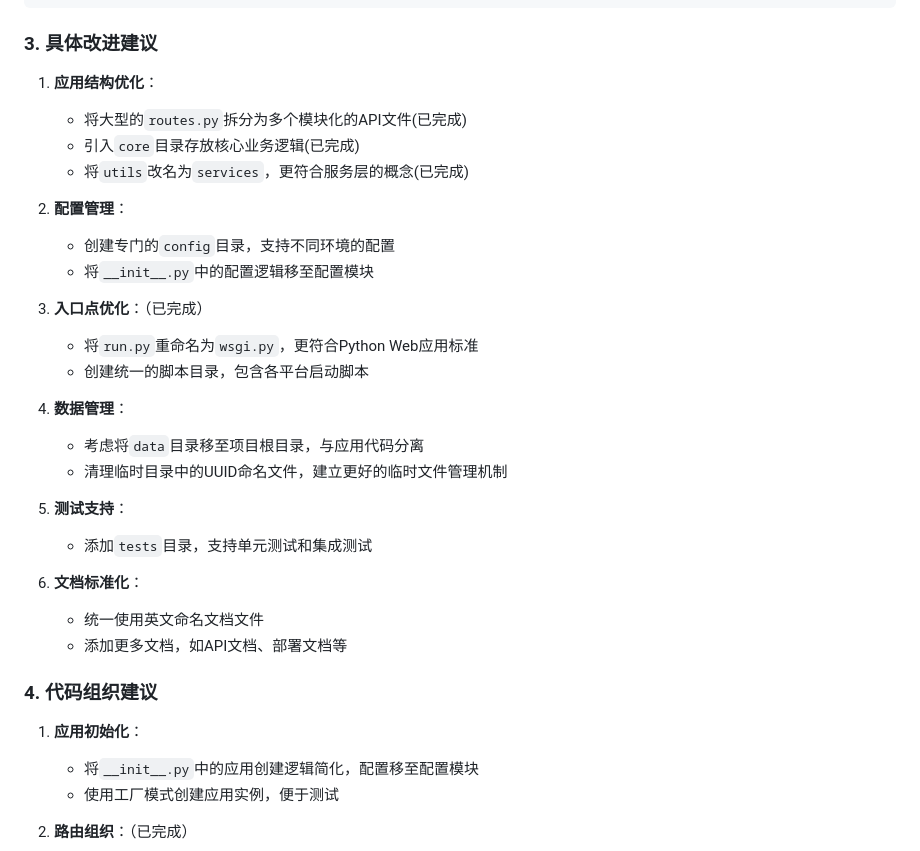
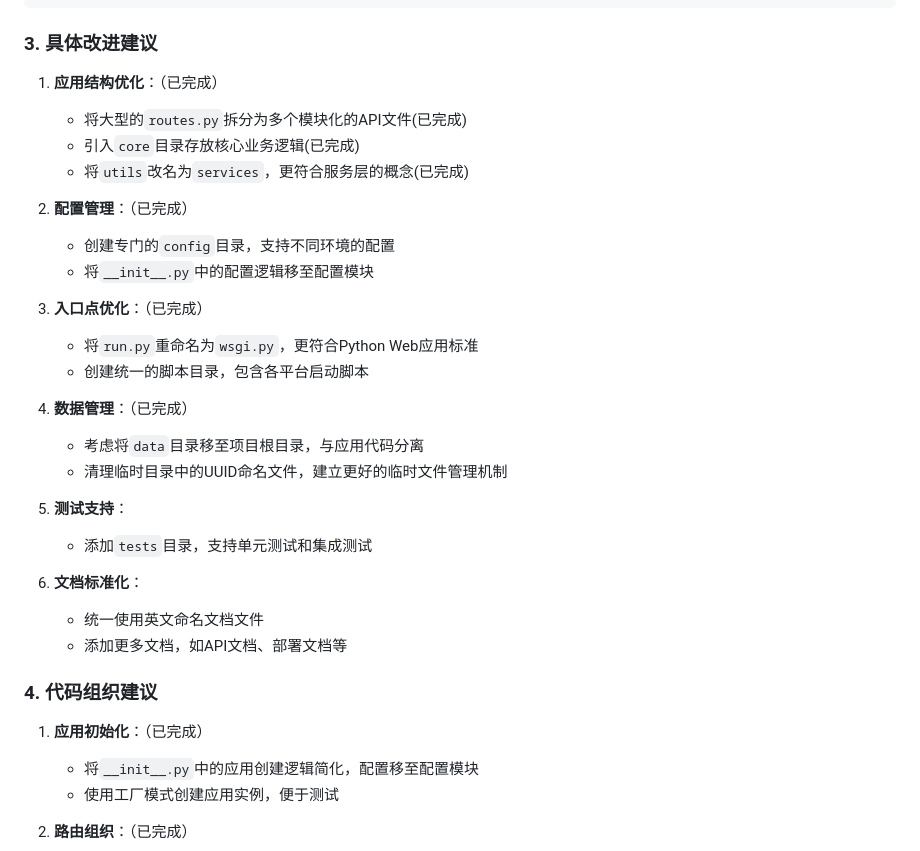
Before and after one commit to MiserableKnight/Case_Search_UI, a Markdown page: docs/项目优化建议.md, the part around the change. Drawn GitHub-style.

```diff
--- a/docs/项目优化建议.md
+++ b/docs/项目优化建议.md
@@ -63,12 +63,12 @@ case_search_ui/                  # 项目根目录（使用小写和下划线命
 
 ### 3. 具体改进建议
 
-1. **应用结构优化**：
+1. **应用结构优化**：（已完成）
    - 将大型的`routes.py`拆分为多个模块化的API文件(已完成)
    - 引入`core`目录存放核心业务逻辑(已完成)
    - 将`utils`改名为`services`，更符合服务层的概念(已完成)
 
-2. **配置管理**：
+2. **配置管理**：（已完成）
    - 创建专门的`config`目录，支持不同环境的配置
    - 将`__init__.py`中的配置逻辑移至配置模块
 
@@ -76,7 +76,7 @@ case_search_ui/                  # 项目根目录（使用小写和下划线命
    - 将`run.py`重命名为`wsgi.py`，更符合Python Web应用标准
    - 创建统一的脚本目录，包含各平台启动脚本
 
-4. **数据管理**：
+4. **数据管理**：（已完成）
    - 考虑将`data`目录移至项目根目录，与应用代码分离
    - 清理临时目录中的UUID命名文件，建立更好的临时文件管理机制
 
@@ -89,7 +89,7 @@ case_search_ui/                  # 项目根目录（使用小写和下划线命
 
 ### 4. 代码组织建议
 
-1. **应用初始化**：
+1. **应用初始化**：（已完成）
    - 将`__init__.py`中的应用创建逻辑简化，配置移至配置模块
    - 使用工厂模式创建应用实例，便于测试
 
```
